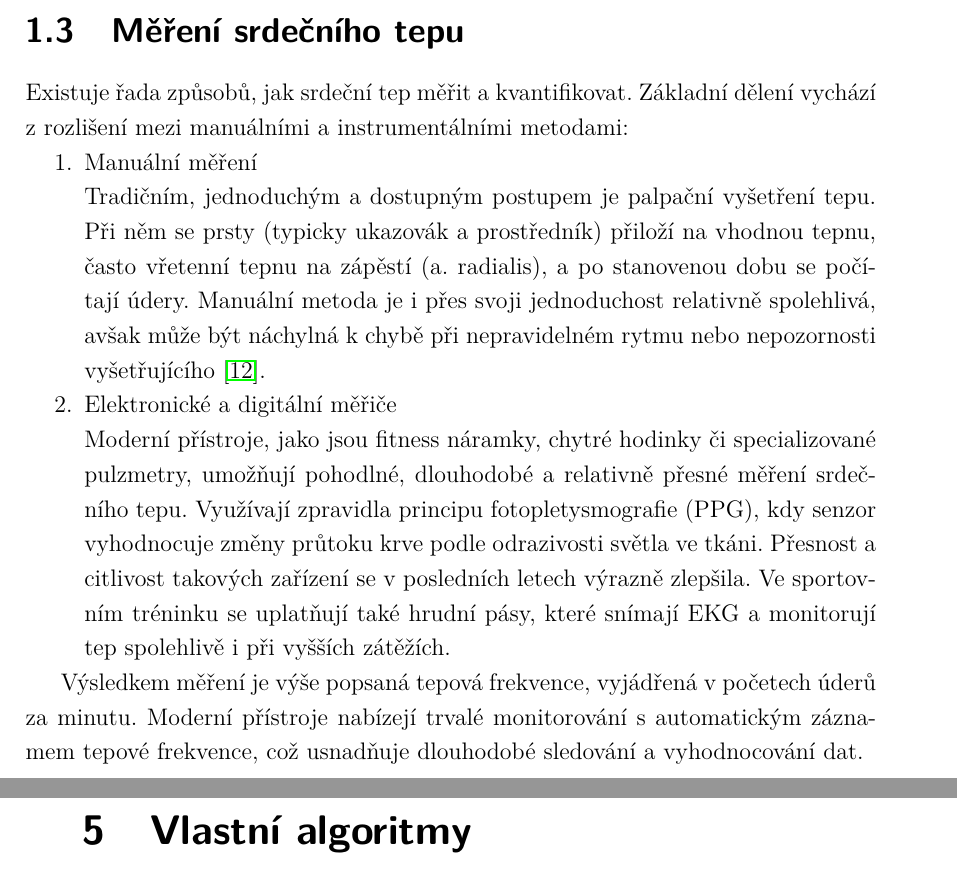
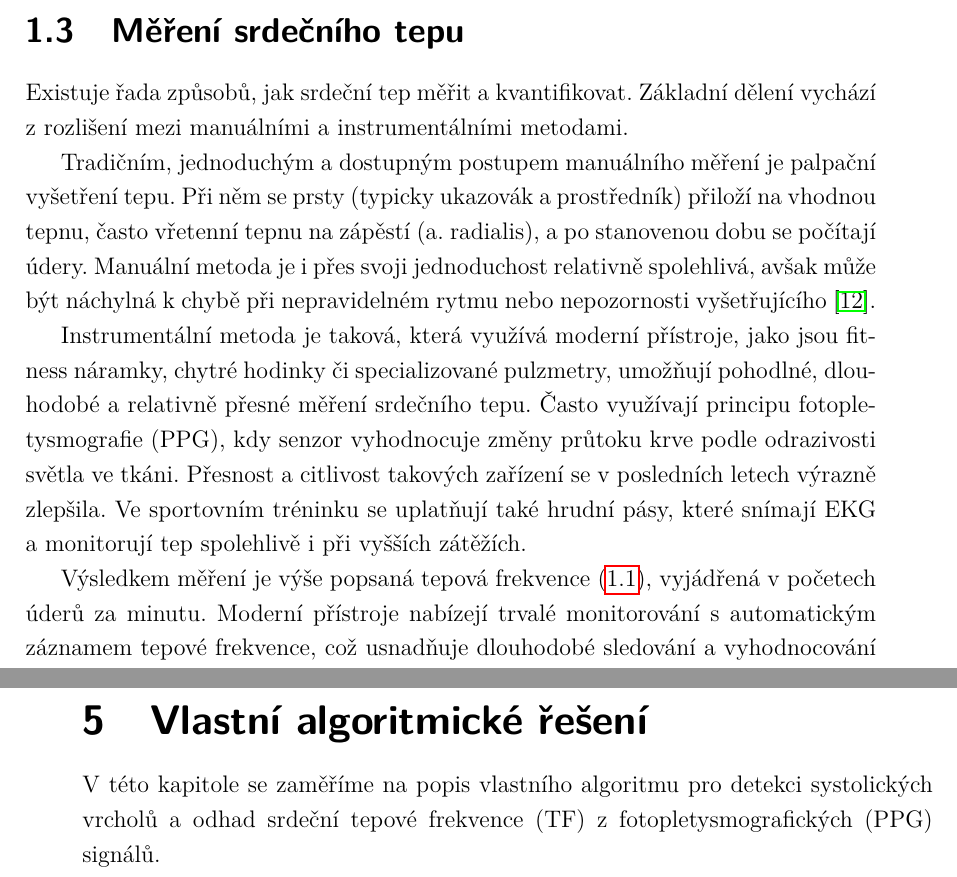
Before and after one commit to simcak/bakalarka, a LaTeX thesis (LaTeX/prace.tex, which reads LaTeX/text/1_srdecni_tep.tex, LaTeX/text/5_vlastni_alg.tex): two parts of pages 24 and 31 of 55, joined at a grey line, cut so that both start at the same text. Compiled offline with pdfLaTeX.

Commit message:
small changes of formatting

```diff
--- a/LaTeX/text/1_srdecni_tep.tex
+++ b/LaTeX/text/1_srdecni_tep.tex
@@ -37,22 +38,16 @@ Naopak parasympatický nervový systém v klidových stavech srdeční činnost
 \section{Měření srdečního tepu}
 
 Existuje řada způsobů, jak srdeční tep měřit a kvantifikovat.
-Základní dělení vychází z rozlišení mezi manuálními a instrumentálními metodami:
+Základní dělení vychází z rozlišení mezi manuálními a instrumentálními metodami.
 
-\begin{enumerate}
-	\item Manuální měření
+Tradičním, jednoduchým a dostupným postupem manuálního měření je palpační vyšetření tepu.
+Při něm se prsty (typicky ukazovák a prostředník) přiloží na vhodnou tepnu, často vřetenní tepnu na zápěstí (a. radialis), a po stanovenou dobu se počítají údery.
+Manuální metoda je i přes svoji jednoduchost relativně spolehlivá, avšak může být náchylná k chybě při nepravidelném rytmu nebo nepozornosti vyšetřujícího \cite{vnitrniLekarstviVKostce}.
 
-	Tradičním, jednoduchým a dostupným postupem je palpační vyšetření tepu.
-	Při něm se prsty (typicky ukazovák a prostředník) přiloží na vhodnou tepnu, často vřetenní tepnu na zápěstí (a. radialis), a po stanovenou dobu se počítají údery.
-	Manuální metoda je i přes svoji jednoduchost relativně spolehlivá, avšak může být náchylná k chybě při nepravidelném rytmu nebo nepozornosti vyšetřujícího \cite{vnitrniLekarstviVKostce}.
+Instrumentální metoda je taková, která využívá moderní přístroje, jako jsou fitness náramky, chytré hodinky či specializované pulzmetry, umožňují pohodlné, dlouhodobé a relativně přesné měření srdečního tepu.
+Často využívají principu fotopletysmografie (PPG), kdy senzor vyhodnocuje změny průtoku krve podle odrazivosti světla ve tkáni.
+Přesnost a citlivost takových zařízení se v posledních letech výrazně zlepšila.
+Ve sportovním tréninku se uplatňují také hrudní pásy, které snímají EKG a monitorují tep spolehlivě i při vyšších zátěžích.
 
-	\item Elektronické a digitální měřiče
-
-	Moderní přístroje, jako jsou fitness náramky, chytré hodinky či specializované pulzmetry, umožňují pohodlné, dlouhodobé a relativně přesné měření srdečního tepu.
-	Využívají zpravidla principu fotopletysmografie (PPG), kdy senzor vyhodnocuje změny průtoku krve podle odrazivosti světla ve tkáni.
-	Přesnost a citlivost takových zařízení se v posledních letech výrazně zlepšila.
-	Ve sportovním tréninku se uplatňují také hrudní pásy, které snímají EKG a monitorují tep spolehlivě i při vyšších zátěžích.
-\end{enumerate}
-
-Výsledkem měření je výše popsaná tepová frekvence, vyjádřená v početech úderů za minutu.
+Výsledkem měření je výše popsaná tepová frekvence (\ref{sec:STF}), vyjádřená v početech úderů za minutu.
 Moderní přístroje nabízejí trvalé monitorování s automatickým záznamem tepové frekvence, což usnadňuje dlouhodobé sledování a vyhodnocování dat.
--- a/LaTeX/text/5_vlastni_alg.tex
+++ b/LaTeX/text/5_vlastni_alg.tex
@@ -1 +1,4 @@
-\chapter{Vlastní algoritmy}
+\chapter{Vlastní algoritmické řešení}
+\label{ch:VlastniAlg}
+
+V této kapitole se zaměříme na popis vlastního algoritmu pro detekci systolických vrcholů a odhad srdeční tepové frekvence (\acs{TF}) z fotopletysmografických (\acs{PPG}) signálů.
```
Also changed, not shown: LaTeX/text/3_databaze.tex (+3 -5 lines), LaTeX/prace.pdf, LaTeX/text/1_srdecni_tep.tex (1 more changed lines).
